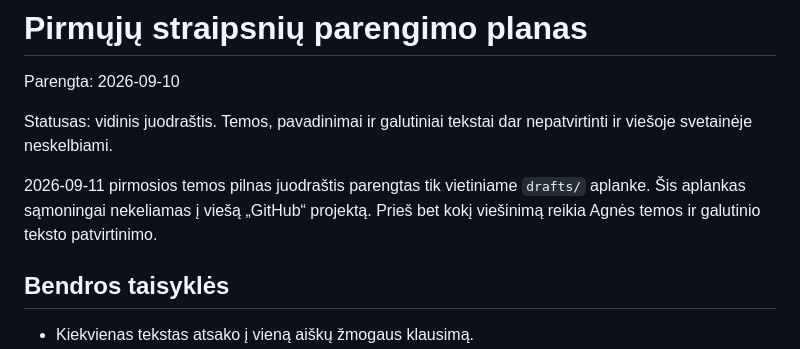
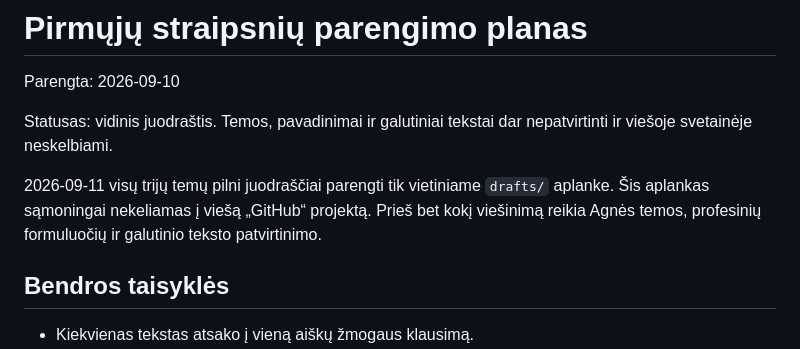
Before and after one commit to agnezukiene/agnezukiene-lt, a Markdown page: docs/straipsniu-parengimo-planas.md, the part around the change. Rendered like a GitHub page.

```diff
--- a/docs/straipsniu-parengimo-planas.md
+++ b/docs/straipsniu-parengimo-planas.md
@@ -4,7 +4,7 @@ Parengta: 2026-09-10
 
 Statusas: vidinis juodraštis. Temos, pavadinimai ir galutiniai tekstai dar nepatvirtinti ir viešoje svetainėje neskelbiami.
 
-2026-09-11 pirmosios temos pilnas juodraštis parengtas tik vietiniame `drafts/` aplanke. Šis aplankas sąmoningai nekeliamas į viešą „GitHub“ projektą. Prieš bet kokį viešinimą reikia Agnės temos ir galutinio teksto patvirtinimo.
+2026-09-11 visų trijų temų pilni juodraščiai parengti tik vietiniame `drafts/` aplanke. Šis aplankas sąmoningai nekeliamas į viešą „GitHub“ projektą. Prieš bet kokį viešinimą reikia Agnės temos, profesinių formuluočių ir galutinio teksto patvirtinimo.
 
 ## Bendros taisyklės
 
```
Also changed, not shown: docs/roadmap.md (+1 -1 lines).
